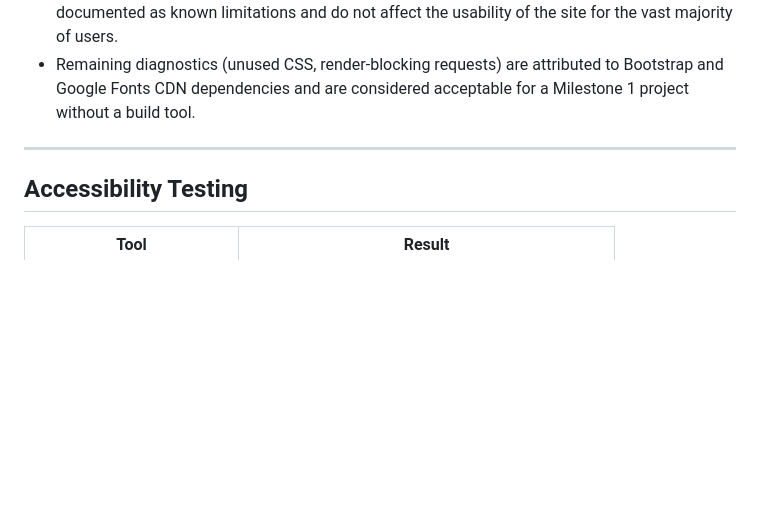
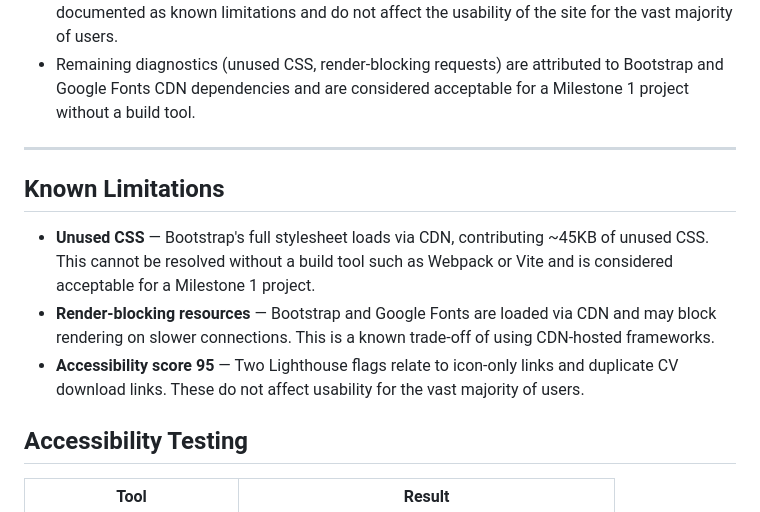
Before and after one commit to lukepayne268-tech/milestone-project-one, a Markdown page: README.md, the part around the change. Drawn GitHub-style; blank space fills up the shorter version.

Commit message:
update readme with known limitations

```diff
--- a/README.md
+++ b/README.md
@@ -474,6 +474,12 @@ accessibility and best practices across both mobile and desktop.
 
 ---
 
+## Known Limitations
+
+- **Unused CSS** — Bootstrap's full stylesheet loads via CDN, contributing ~45KB of unused CSS. This cannot be resolved without a build tool such as Webpack or Vite and is considered acceptable for a Milestone 1 project.
+- **Render-blocking resources** — Bootstrap and Google Fonts are loaded via CDN and may block rendering on slower connections. This is a known trade-off of using CDN-hosted frameworks.
+- **Accessibility score 95** — Two Lighthouse flags relate to icon-only links and duplicate CV download links. These do not affect usability for the vast majority of users.
+
 ## Accessibility Testing
 
 | Tool | Result |
```
